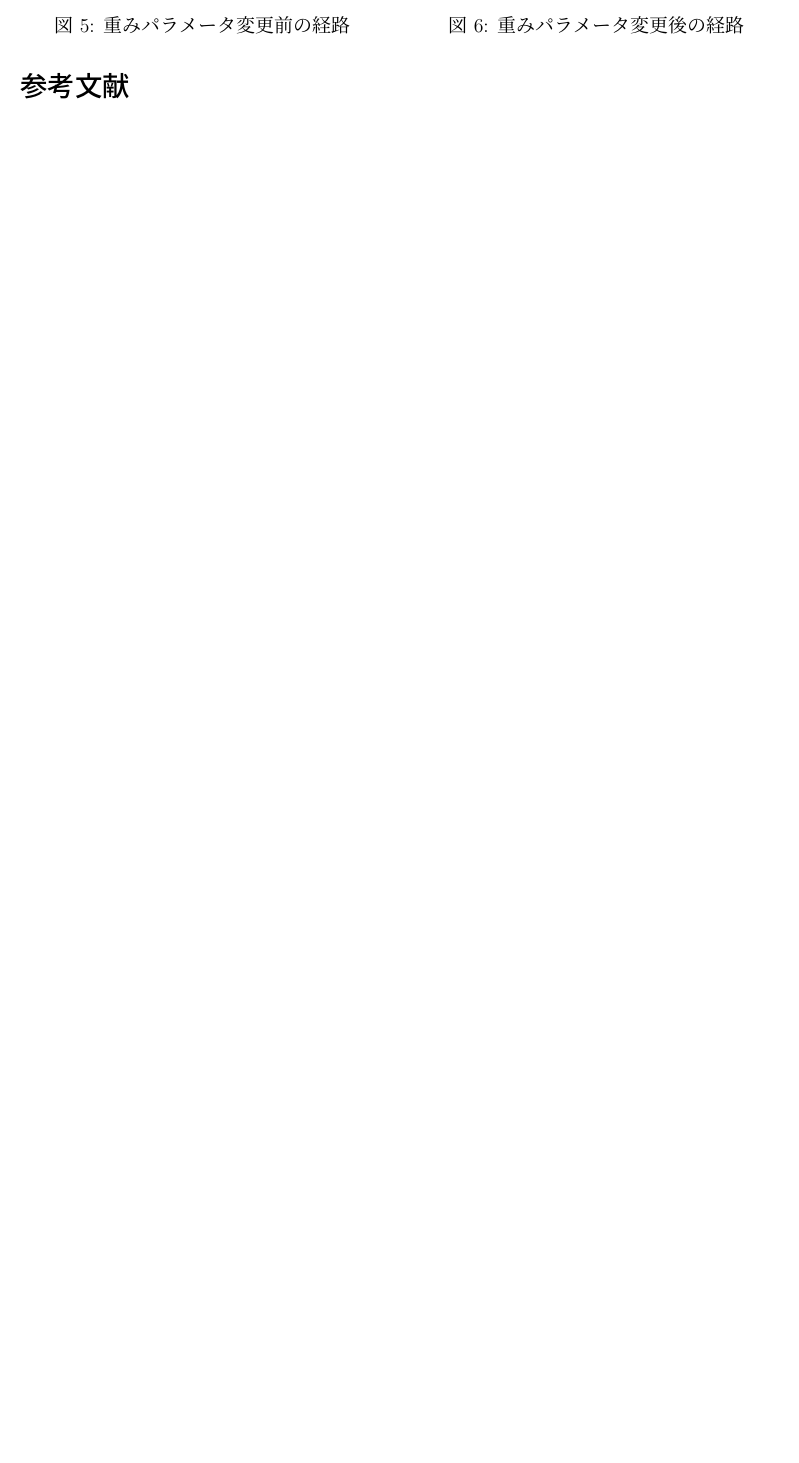
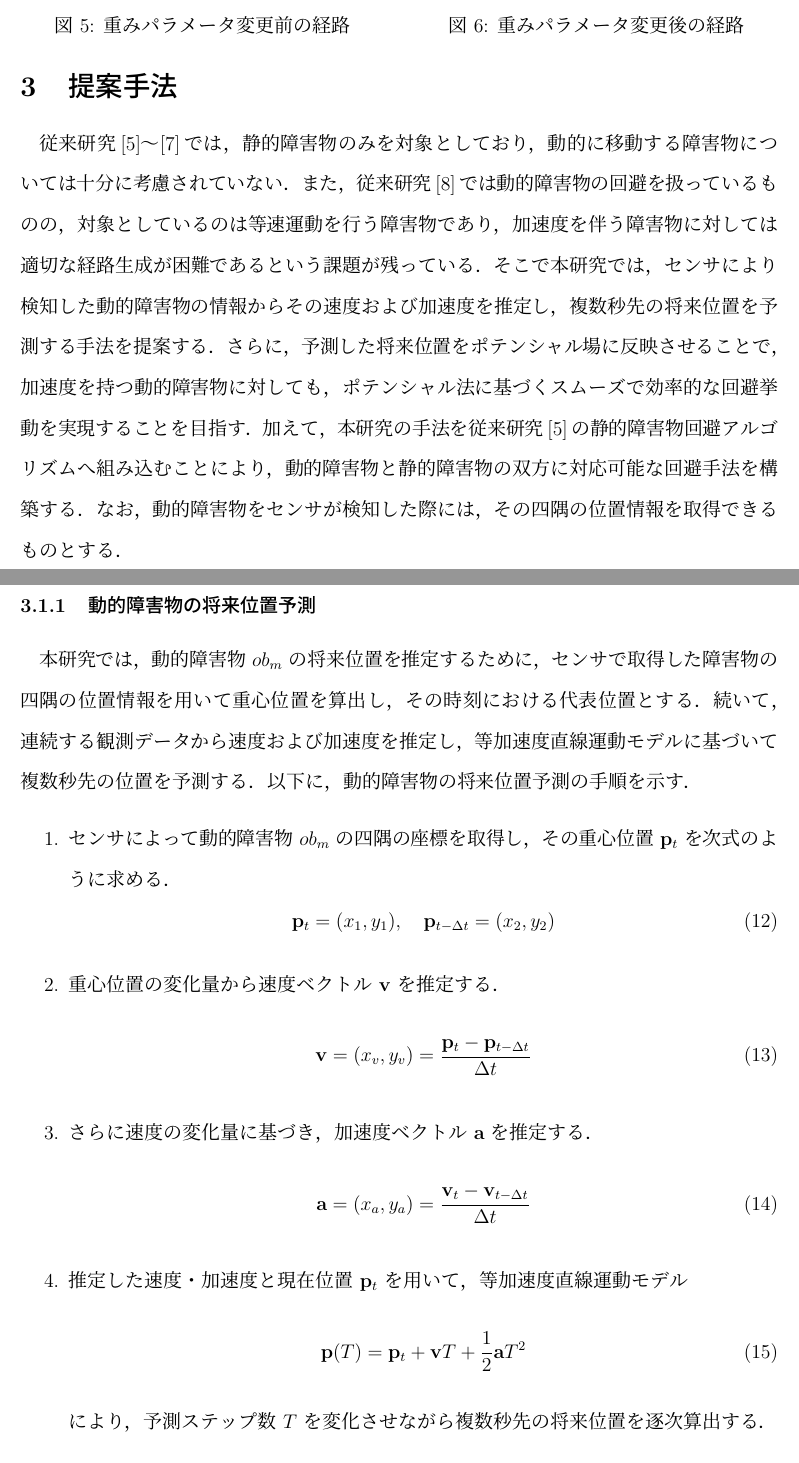
Before and after one commit to YudaiYaguchi/graduation-thesis, a LaTeX document (final.tex, which reads 3.tex): part of page 12 of 14 before the commit and two parts of pages 12 and 13 of 16 after it, the two joined at a grey line, cut so that both start at the same text, the shorter picture padded with empty space. The pictures show the PDF file final.pdf that the author committed with the source.

Commit message:
feat: 提案手法

```diff
--- a/3.tex
+++ b/3.tex
@@ -1,3 +1,13 @@
 \newpage
 \section{提案手法}
+従来研究\cite{kasuyama}～\cite{koike}では，静的障害物のみを対象としており，動的に移動する障害物については十分に考慮されていない．
+また，従来研究\cite{enokida}では動的障害物の回避を扱っているものの，対象としているのは等速運動を行う障害物であり，
+加速度を伴う障害物に対しては適切な経路生成が困難であるという課題が残っている．
+そこで本研究では，センサにより検知した動的障害物の情報からその速度および加速度を推定し，
+複数秒先の将来位置を予測する手法を提案する．
+さらに，予測した将来位置をポテンシャル場に反映させることで，加速度を持つ動的障害物に対しても，
+ポテンシャル法に基づくスムーズで効率的な回避挙動を実現することを目指す．
+加えて，本研究の手法を従来研究\cite{kasuyama}の静的障害物回避アルゴリズムへ組み込むことにより，
+動的障害物と静的障害物の双方に対応可能な回避手法を構築する．
+なお，動的障害物をセンサが検知した際には，その四隅の位置情報を取得できるものとする．
 
@@ -16 +14,3 @@ y = \frac{A}{\sqrt{2}}\int_0^\theta \frac{\sin\theta}{\sqrt{\theta}}d\theta
 
+\subsection{動的障害の回避}
+\subsubsection{動的障害物の将来位置予測}
@@ -18,3 +17,8 @@ y = \frac{A}{\sqrt{2}}\int_0^\theta \frac{\sin\theta}{\sqrt{\theta}}d\theta
 
-\begin{figure}[htbp]
+本研究では，動的障害物 $ob_m$ の将来位置を推定するために，
+センサで取得した障害物の四隅の位置情報を用いて重心位置を算出し，
+その時刻における代表位置とする．
+続いて，連続する観測データから速度および加速度を推定し，
+等加速度直線運動モデルに基づいて複数秒先の位置を予測する．
+以下に，動的障害物の将来位置予測の手順を示す．
 
@@ -25,0 +26,5 @@ y = \frac{A}{\sqrt{2}}\int_0^\theta \frac{\sin\theta}{\sqrt{\theta}}d\theta
+  \item センサによって動的障害物 $ob_m$ の四隅の座標を取得し，
+        その重心位置 $\mathbf{p}_{t}$ を次式のように求める．
+        \begin{equation}
+            \mathbf{p}_{t} = (x_{1}, y_{1}), \quad
+            \mathbf{p}_{t-\Delta t} = (x_{2}, y_{2})
@@ -26 +32,6 @@ y = \frac{A}{\sqrt{2}}\int_0^\theta \frac{\sin\theta}{\sqrt{\theta}}d\theta
 
+  \item 重心位置の変化量から速度ベクトル $\mathbf{v}$ を推定する．
+      \begin{equation}
+            \mathbf{v} = (x_{v}, y_{v})
+            = \frac{\mathbf{p}_{t} - \mathbf{p}_{t-\Delta t}}{\Delta t}
+      \end{equation}
@@ -42,2 +38,5 @@ R_{sig}=\frac{(1+f'(x)^2)^\frac{3}{2}}{\left| f''(x) \right|}
 
-\begin{figure}[htbp]
+  \item さらに速度の変化量に基づき，加速度ベクトル $\mathbf{a}$ を推定する．
+      \begin{equation}
+            \mathbf{a} = (x_{a}, y_{a})
+            = \frac{\mathbf{v}_{t} - \mathbf{v}_{t-\Delta t}}{\Delta t}
@@ -44 +44,9 @@ R_{sig}=\frac{(1+f'(x)^2)^\frac{3}{2}}{\left| f''(x) \right|}
 
+  \item 推定した速度・加速度と現在位置 $\mathbf{p}_t$ を用いて，
+        等加速度直線運動モデル
+        \begin{equation}
+          \label{eq:acc_model}
+            \mathbf{p}(T)
+            = \mathbf{p}_t + \mathbf{v}T + \frac{1}{2}\mathbf{a}T^2
+        \end{equation}
+        により，予測ステップ数 $T$ を変化させながら複数秒先の将来位置を逐次算出する．
@@ -54 +57,2 @@ R_{sig}=\frac{(1+f'(x)^2)^\frac{3}{2}}{\left| f''(x) \right|}
 
+  \item 推定された将来位置群をポテンシャル場に反映し，
@@ -61,0 +63,2 @@ R_{sig}=\frac{(1+f'(x)^2)^\frac{3}{2}}{\left| f''(x) \right|}
+従来研究\cite{enokida}は，動的障害物に対する検知距離を 200[cm] に設定している．
+しかし，同研究で想定されている障害物は等速運動を前提としており，
@@ -61,0 +69 @@ R_{sig}=\frac{(1+f'(x)^2)^\frac{3}{2}}{\left| f''(x) \right|}
+その速度および加速度を推定するために必要な複数回の観測データを安定して取得できる．
@@ -62 +72,2 @@ R_{sig}=\frac{(1+f'(x)^2)^\frac{3}{2}}{\left| f''(x) \right|}
 
+\subsection{提案手法アルゴリズム}
@@ -67 +75,4 @@ R_{sig}=\frac{(1+f'(x)^2)^\frac{3}{2}}{\left| f''(x) \right|}
 
+\begin{algorithm}
+\caption{目的地までの経路生成アルゴリズム}
+\begin{algorithmic}
@@ -71,3 +79,16 @@ R_{sig}=\frac{(1+f'(x)^2)^\frac{3}{2}}{\left| f''(x) \right|}
 
-\subsubsection*{STEP2(STEP2-1，STEP2-2)}
+\WHILE{目的地に到達していない}
+  \STATE センサで周囲の障害物を検出する
+  \FOR{各検出対象 $ob_m$}
+    \STATE 四隅の座標から重心位置 $\mathbf{p}_t$ を算出する
+    \IF{$ob_m$ が動的障害物である場合}
+      \STATE 連続する観測から速度 $\mathbf{v}$ と加速度 $\mathbf{a}$ を推定する
+      \FOR{$\tau = 1 \dots T$}
+        \STATE 等加速度直線運動モデル（式\ref{eq:acc_model}）により将来位置を算出する
+      \ENDFOR
+      \STATE 予測位置群を斥力ポテンシャルとしてポテンシャル場へ反映する
+    \ELSIF{$ob_m$ が静的障害物である場合}
+      \STATE 従来手法\cite{kasuyama} の静的障害物回避アルゴリズムを適用する
+    \ENDIF
+  \ENDFOR
 
@@ -94,0 +97,3 @@ R_{sig}=\frac{(1+f'(x)^2)^\frac{3}{2}}{\left| f''(x) \right|}
+\ENDWHILE
+\end{algorithmic}
+\end{algorithm}
```
Also changed, not shown: final.tex (+3 -1 lines), final.pdf, 3.tex (93 more changed lines), 1 other file.
